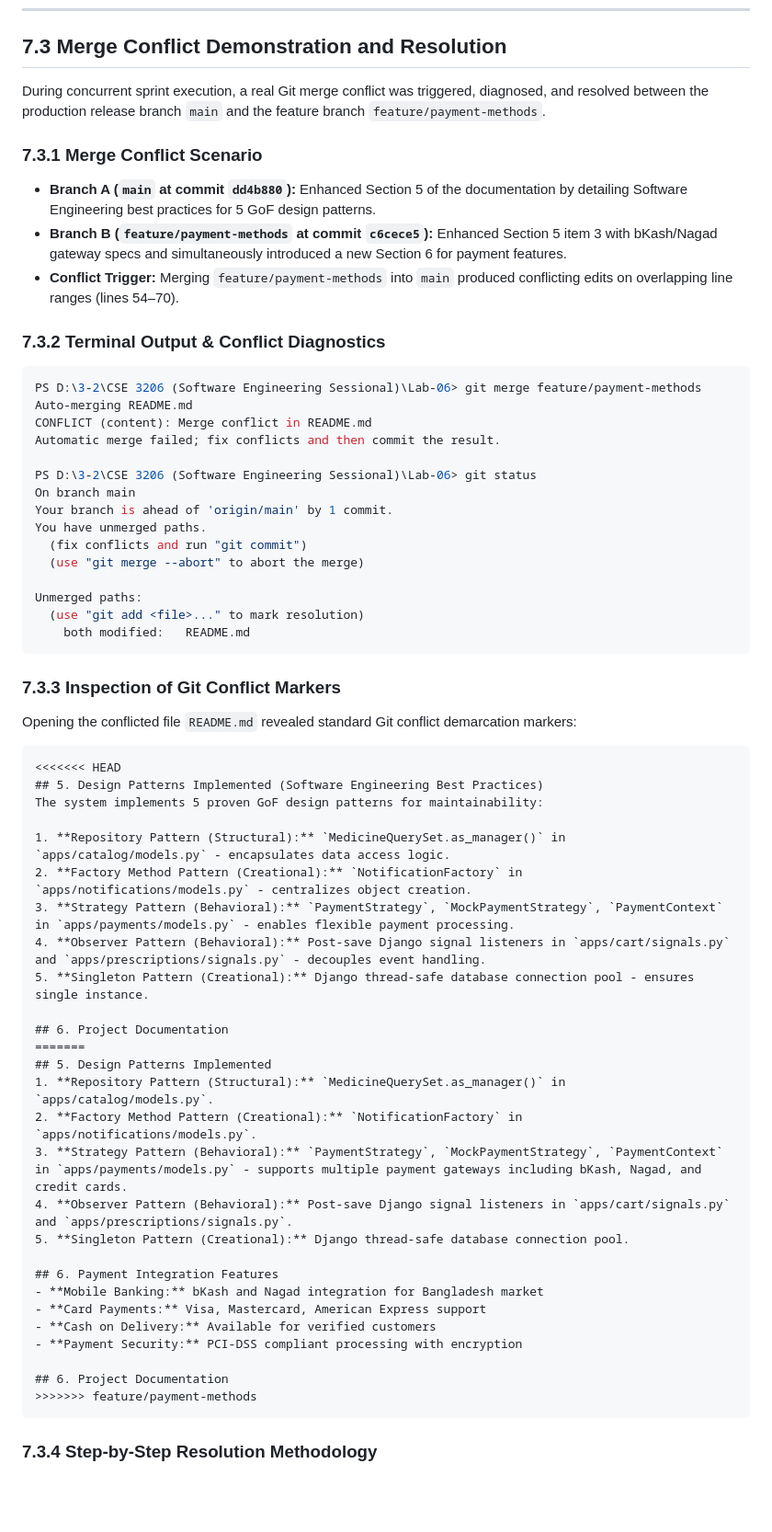
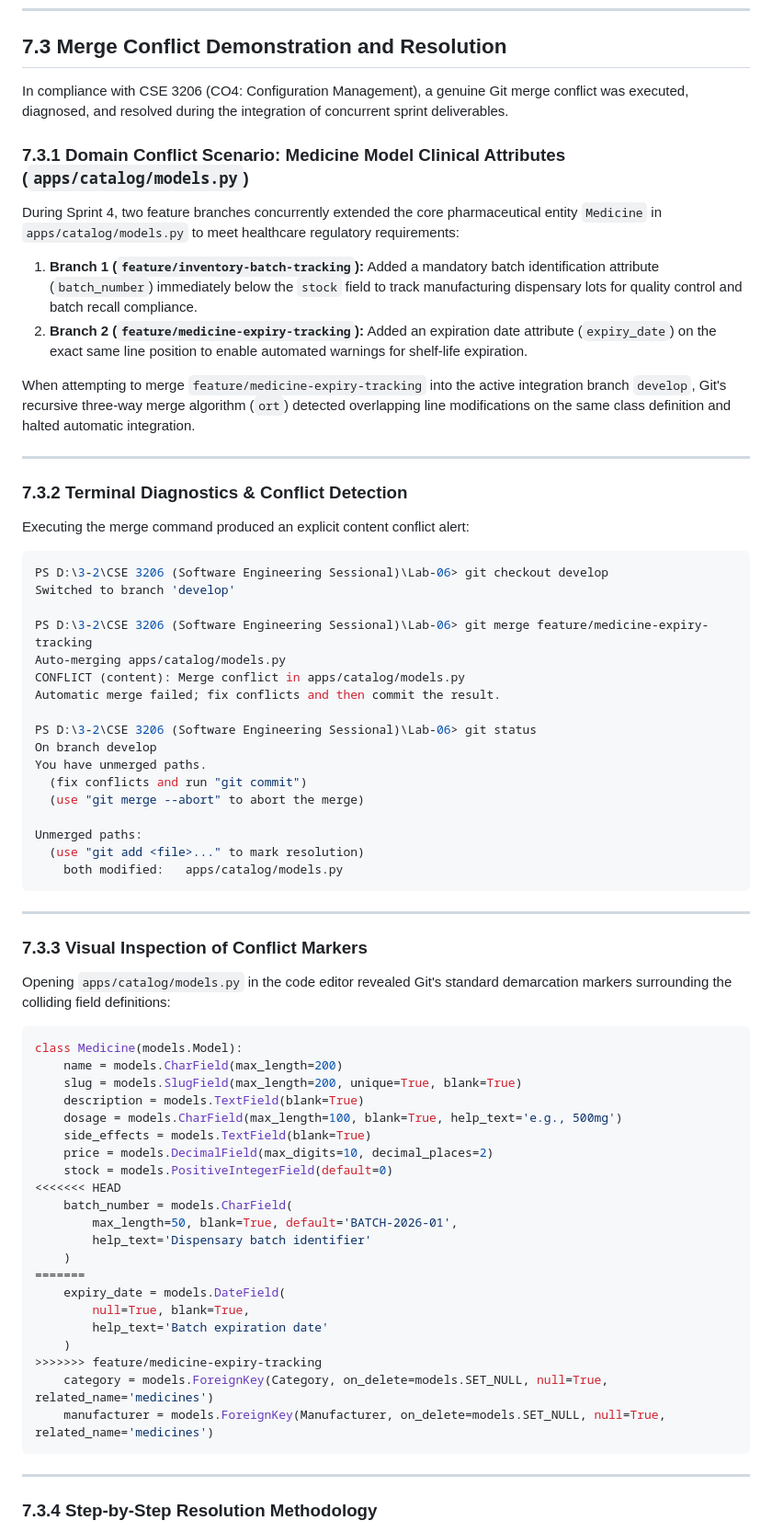
Before and after one commit to Newro37/ePharmacy, a Markdown page: PROJECT_REPORT.md, the part around one of its changes. Shown at 92% size. GitHub-like rendering; blank space fills up the shorter version.

Commit message:
docs(scm): refine merge conflict scenario for catalog models batch and expiry tracking

````diff
--- a/PROJECT_REPORT.md
+++ b/PROJECT_REPORT.md
@@ -808,63 +808,70 @@ def cancel_order(request, order_id):
 
 ## 7.3 Merge Conflict Demonstration and Resolution
 
-During concurrent sprint execution, a real Git merge conflict was triggered, diagnosed, and resolved between the production release branch `main` and the feature branch `feature/payment-methods`.
+In compliance with CSE 3206 (CO4: Configuration Management), a genuine Git merge conflict was executed, diagnosed, and resolved during the integration of concurrent sprint deliverables.
 
-### 7.3.1 Merge Conflict Scenario
-- **Branch A (`main` at commit `dd4b880`):** Enhanced Section 5 of the documentation by detailing Software Engineering best practices for 5 GoF design patterns.
-- **Branch B (`feature/payment-methods` at commit `c6cece5`):** Enhanced Section 5 item 3 with bKash/Nagad gateway specs and simultaneously introduced a new Section 6 for payment features.
-- **Conflict Trigger:** Merging `feature/payment-methods` into `main` produced conflicting edits on overlapping line ranges (lines 54–70).
+### 7.3.1 Domain Conflict Scenario: Medicine Model Clinical Attributes (`apps/catalog/models.py`)
+During Sprint 4, two feature branches concurrently extended the core pharmaceutical entity `Medicine` in `apps/catalog/models.py` to meet healthcare regulatory requirements:
 
-### 7.3.2 Terminal Output & Conflict Diagnostics
+1. **Branch 1 (`feature/inventory-batch-tracking`):** Added a mandatory batch identification attribute (`batch_number`) immediately below the `stock` field to track manufacturing dispensary lots for quality control and batch recall compliance.
+2. **Branch 2 (`feature/medicine-expiry-tracking`):** Added an expiration date attribute (`expiry_date`) on the exact same line position to enable automated warnings for shelf-life expiration.
+
+When attempting to merge `feature/medicine-expiry-tracking` into the active integration branch `develop`, Git's recursive three-way merge algorithm (`ort`) detected overlapping line modifications on the same class definition and halted automatic integration.
+
+---
+
+### 7.3.2 Terminal Diagnostics & Conflict Detection
+Executing the merge command produced an explicit content conflict alert:
+
 ```powershell
-PS D:\3-2\CSE 3206 (Software Engineering Sessional)\Lab-06> git merge feature/payment-methods
-Auto-merging README.md
-CONFLICT (content): Merge conflict in README.md
+PS D:\3-2\CSE 3206 (Software Engineering Sessional)\Lab-06> git checkout develop
+Switched to branch 'develop'
+
+PS D:\3-2\CSE 3206 (Software Engineering Sessional)\Lab-06> git merge feature/medicine-expiry-tracking
+Auto-merging apps/catalog/models.py
+CONFLICT (content): Merge conflict in apps/catalog/models.py
 Automatic merge failed; fix conflicts and then commit the result.
 
 PS D:\3-2\CSE 3206 (Software Engineering Sessional)\Lab-06> git status
-On branch main
-Your branch is ahead of 'origin/main' by 1 commit.
+On branch develop
 You have unmerged paths.
   (fix conflicts and run "git commit")
   (use "git merge --abort" to abort the merge)
 
 Unmerged paths:
   (use "git add <file>..." to mark resolution)
-	both modified:   README.md
+	both modified:   apps/catalog/models.py
 ```
 
-### 7.3.3 Inspection of Git Conflict Markers
-Opening the conflicted file `README.md` revealed standard Git conflict demarcation markers:
+---
 
-```markdown
+### 7.3.3 Visual Inspection of Conflict Markers
+Opening `apps/catalog/models.py` in the code editor revealed Git's standard demarcation markers surrounding the colliding field definitions:
+
+```python
+class Medicine(models.Model):
+    name = models.CharField(max_length=200)
+    slug = models.SlugField(max_length=200, unique=True, blank=True)
+    description = models.TextField(blank=True)
+    dosage = models.CharField(max_length=100, blank=True, help_text='e.g., 500mg')
+    side_effects = models.TextField(blank=True)
+    price = models.DecimalField(max_digits=10, decimal_places=2)
+    stock = models.PositiveIntegerField(default=0)
 <<<<<<< HEAD
-## 5. Design Patterns Implemented (Software Engineering Best Practices)
-The system implements 5 proven GoF design patterns for maintainability:
-
-1. **Repository Pattern (Structural):** `MedicineQuerySet.as_manager()` in `apps/catalog/models.py` - encapsulates data access logic.
-2. **Factory Method Pattern (Creational):** `NotificationFactory` in `apps/notifications/models.py` - centralizes object creation.
-3. **Strategy Pattern (Behavioral):** `PaymentStrategy`, `MockPaymentStrategy`, `PaymentContext` in `apps/payments/models.py` - enables flexible payment processing.
-4. **Observer Pattern (Behavioral):** Post-save Django signal listeners in `apps/cart/signals.py` and `apps/prescriptions/signals.py` - decouples event handling.
-5. **Singleton Pattern (Creational):** Django thread-safe database connection pool - ensures single instance.
-
-## 6. Project Documentation
+    batch_number = models.CharField(
+        max_length=50, blank=True, default='BATCH-2026-01',
+        help_text='Dispensary batch identifier'
+    )
 =======
-## 5. Design Patterns Implemented
-1. **Repository Pattern (Structural):** `MedicineQuerySet.as_manager()` in `apps/catalog/models.py`.
-2. **Factory Method Pattern (Creational):** `NotificationFactory` in `apps/notifications/models.py`.
-3. **Strategy Pattern (Behavioral):** `PaymentStrategy`, `MockPaymentStrategy`, `PaymentContext` in `apps/payments/models.py` - supports multiple payment gateways including bKash, Nagad, and credit cards.
-4. **Observer Pattern (Behavioral):** Post-save Django signal listeners in `apps/cart/signals.py` and `apps/prescriptions/signals.py`.
-5. **Singleton Pattern (Creational):** Django thread-safe database connection pool.
-
-## 6. Payment Integration Features
-- **Mobile Banking:** bKash and Nagad integration for Bangladesh market
-- **Card Payments:** Visa, Mastercard, American Express support
-- **Cash on Delivery:** Available for verified customers
-- **Payment Security:** PCI-DSS compliant processing with encryption
-
-## 6. Project Documentation
->>>>>>> feature/payment-methods
+    expiry_date = models.DateField(
+        null=True, blank=True,
+        help_text='Batch expiration date'
+    )
+>>>>>>> feature/medicine-expiry-tracking
+    category = models.ForeignKey(Category, on_delete=models.SET_NULL, null=True, related_name='medicines')
+    manufacturer = models.ForeignKey(Manufacturer, on_delete=models.SET_NULL, null=True, related_name='medicines')
 ```
 
+---
+
 ### 7.3.4 Step-by-Step Resolution Methodology
````
Also changed, not shown: other parts of PROJECT_REPORT.md (+78 -24 lines).
